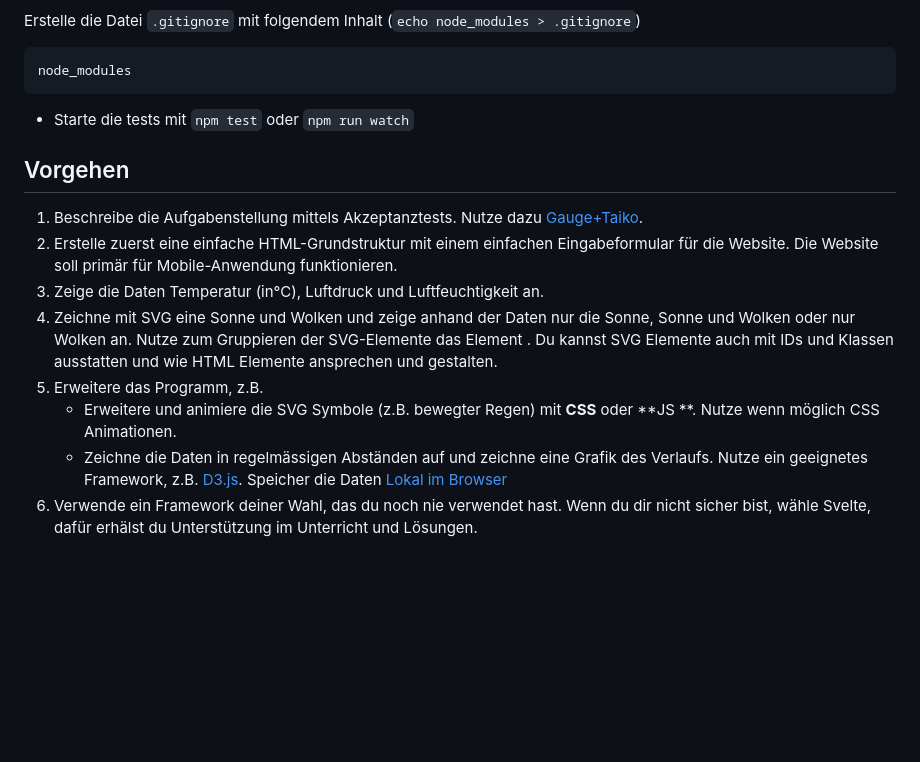
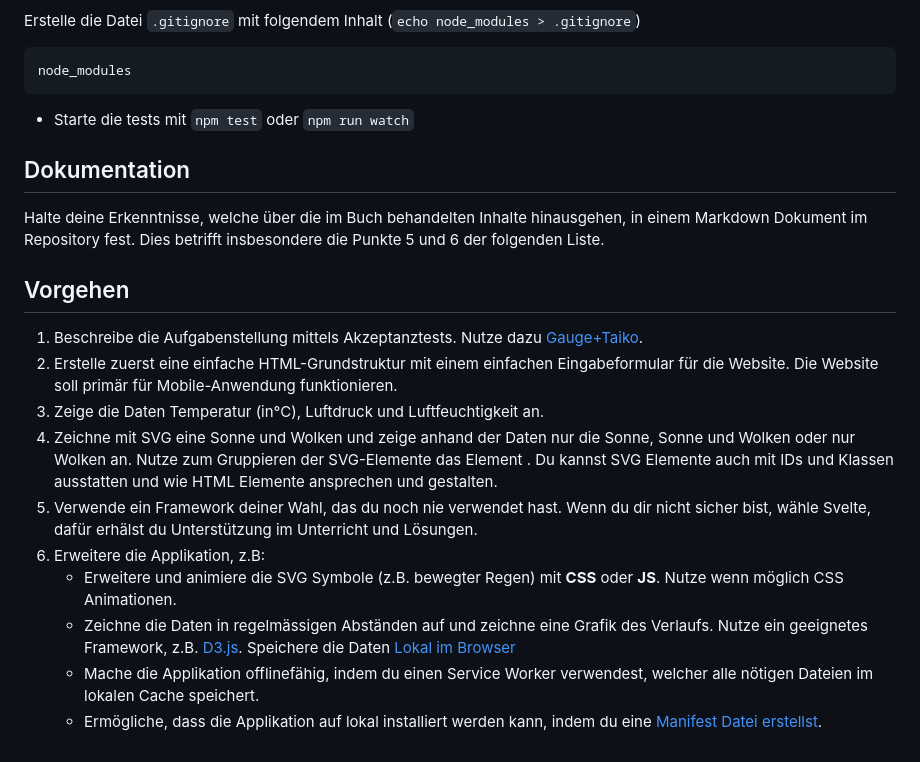
Before and after one commit to fhirter/webengineering, a Markdown page: Exercises/03_JavaScript/03_JavaScript.md, the part around the change. Rendered like a GitHub page; blank space fills up the shorter version.

Commit message:
update exercise

```diff
--- a/Exercises/03_JavaScript/03_JavaScript.md
+++ b/Exercises/03_JavaScript/03_JavaScript.md
@@ -98,6 +98,11 @@ node_modules
 
 - Starte die tests mit `npm test` oder `npm run watch`
 
+## Dokumentation
+
+Halte deine Erkenntnisse, welche über die im Buch behandelten Inhalte hinausgehen, in einem Markdown Dokument im
+Repository fest. Dies betrifft insbesondere die Punkte 5 und 6 der folgenden Liste.
+
 ## Vorgehen
 
 1. Beschreibe die Aufgabenstellung mittels Akzeptanztests. Nutze dazu [Gauge+Taiko](https://gauge.org/).
@@ -107,11 +112,15 @@ node_modules
 4. Zeichne mit SVG eine Sonne und Wolken und zeige anhand der Daten nur die Sonne, Sonne und Wolken oder nur Wolken an.
    Nutze zum Gruppieren der SVG-Elemente das Element <g>. Du kannst SVG Elemente auch mit IDs und Klassen ausstatten und
    wie HTML Elemente ansprechen und gestalten.
-5. Erweitere das Programm, z.B.
-    - Erweitere und animiere die SVG Symbole (z.B. bewegter Regen) mit **CSS** oder **JS
-      **. Nutze wenn möglich CSS Animationen.
+5. Verwende ein Framework deiner Wahl, das du noch nie verwendet hast. Wenn du dir nicht sicher bist, wähle Svelte,
+   dafür erhälst du Unterstützung im Unterricht und Lösungen.
+6. Erweitere die Applikation, z.B:
+    - Erweitere und animiere die SVG Symbole (z.B. bewegter Regen) mit **CSS** oder **JS**. Nutze wenn möglich CSS
+      Animationen.
     - Zeichne die Daten in regelmässigen Abständen auf und zeichne eine Grafik des Verlaufs. Nutze ein geeignetes
-      Framework, z.B. [D3.js](https://github.com/d3/d3/wiki). Speicher die
+      Framework, z.B. [D3.js](https://github.com/d3/d3/wiki). Speichere die
       Daten [Lokal im Browser](https://developer.mozilla.org/en-US/docs/Web/API/Window/localStorage)
-6. Verwende ein Framework deiner Wahl, das du noch nie verwendet hast. Wenn du dir nicht sicher bist, wähle Svelte,
-   dafür erhälst du Unterstützung im Unterricht und Lösungen.
+    - Mache die Applikation offlinefähig, indem du einen Service Worker verwendest, welcher alle nötigen Dateien im
+      lokalen Cache speichert.
+    - Ermögliche, dass die Applikation auf lokal installiert werden kann, indem du
+      eine [Manifest Datei erstellst](https://web.dev/learn/pwa/web-app-manifest?hl=de).
```
